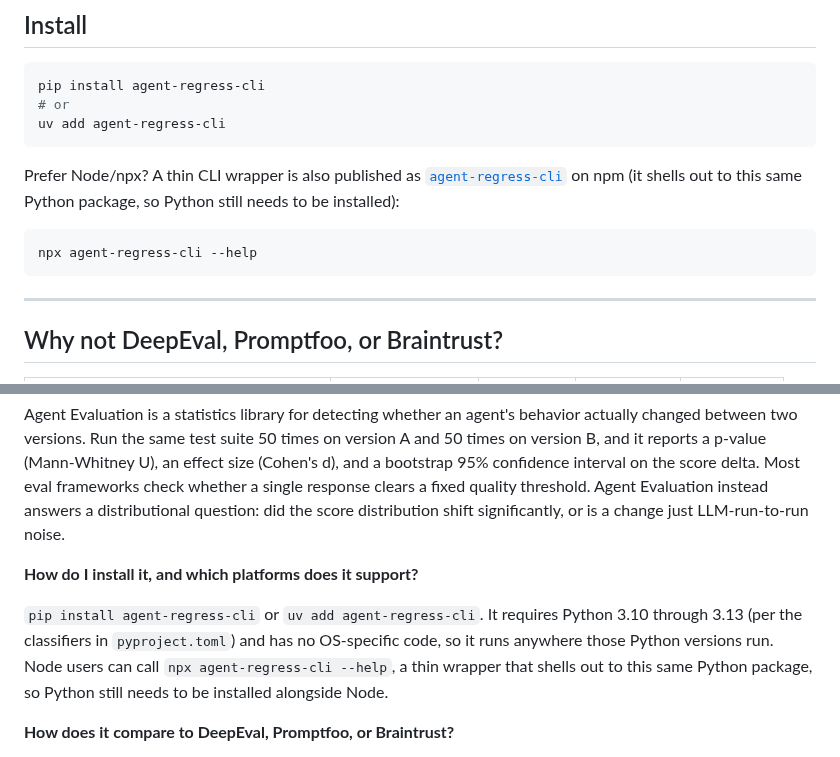
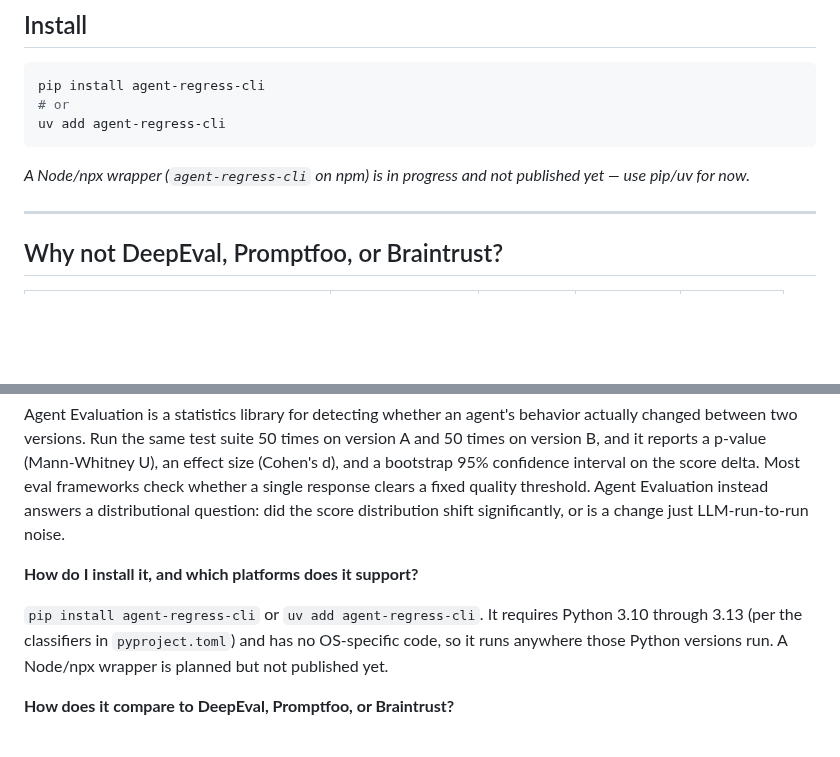
Before and after one commit to RudrenduPaul/agent-eval, a Markdown page: README.md, 2 parts joined by grey strips. GitHub-like rendering; blank space fills up the shorter version.

Commit message:
Fix README: remove broken npm/npx install path (package currently unpublished)

````diff
--- a/README.md
+++ b/README.md
@@ -40,11 +39,7 @@ pip install agent-regress-cli
 uv add agent-regress-cli
 ```
 
-Prefer Node/npx? A thin CLI wrapper is also published as [`agent-regress-cli`](https://www.npmjs.com/package/agent-regress-cli) on npm (it shells out to this same Python package, so Python still needs to be installed):
-
-```bash
-npx agent-regress-cli --help
-```
+*A Node/npx wrapper (`agent-regress-cli` on npm) is in progress and not published yet &mdash; use pip/uv for now.*
 
 ---
 
@@ -424,7 +419,7 @@ Agent Evaluation is a statistics library for detecting whether an agent's behavi
 
 **How do I install it, and which platforms does it support?**
 
-`pip install agent-regress-cli` or `uv add agent-regress-cli`. It requires Python 3.10 through 3.13 (per the classifiers in `pyproject.toml`) and has no OS-specific code, so it runs anywhere those Python versions run. Node users can call `npx agent-regress-cli --help`, a thin wrapper that shells out to this same Python package, so Python still needs to be installed alongside Node.
+`pip install agent-regress-cli` or `uv add agent-regress-cli`. It requires Python 3.10 through 3.13 (per the classifiers in `pyproject.toml`) and has no OS-specific code, so it runs anywhere those Python versions run. A Node/npx wrapper is planned but not published yet.
 
 **How does it compare to DeepEval, Promptfoo, or Braintrust?**
 
````
Also changed, not shown: other parts of README.md (+0 -1 lines).
